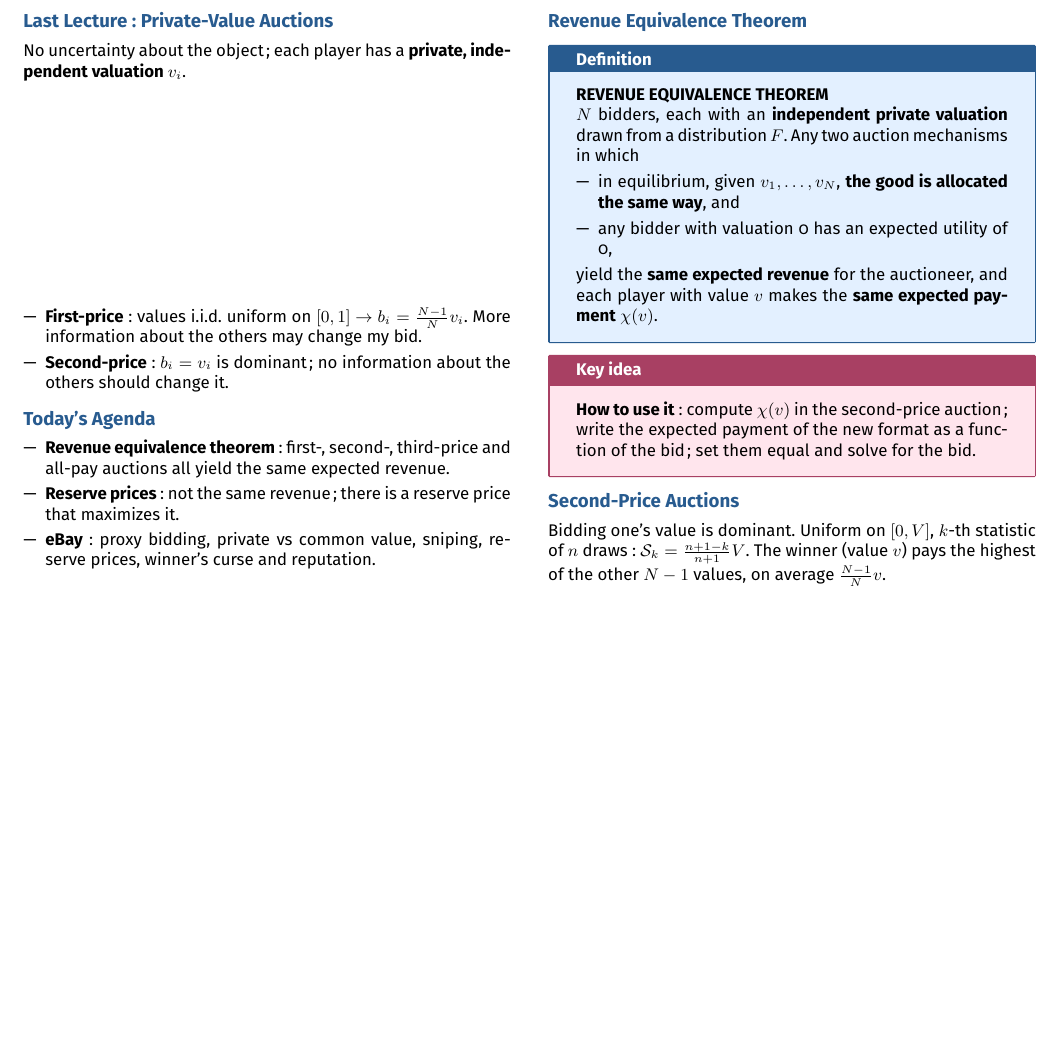
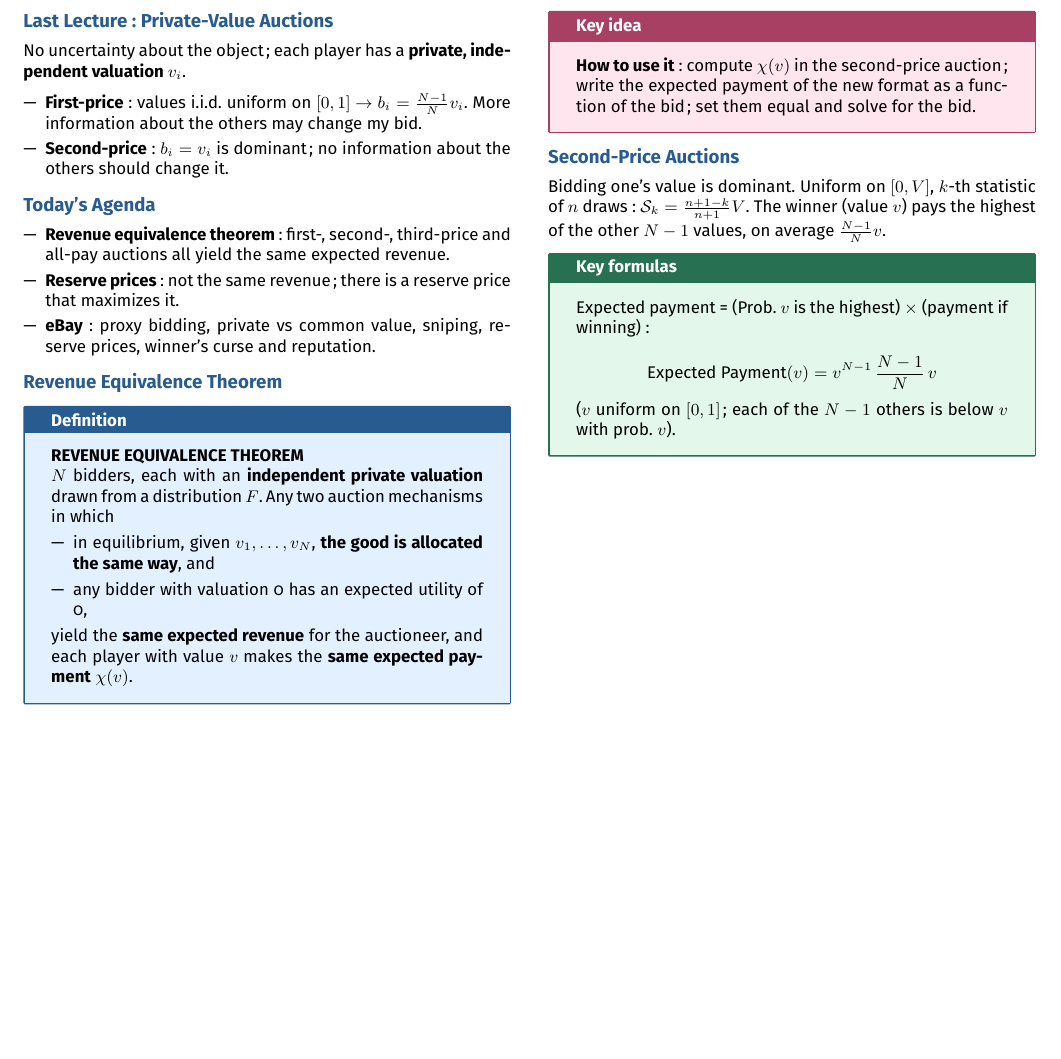
Before and after one commit to AlphaXT38G/notes_ba5, a LaTeX document (gametheory/week/week09.tex): part of the page, cut so that both start at the same text, the shorter picture padded with empty space. Compiled offline with pdfLaTeX.

Commit message:
feat(gametheory-week09): add the formulas on Second-Price Auctions

```diff
--- a/gametheory/week/week09.tex
+++ b/gametheory/week/week09.tex
@@ -314,6 +314,20 @@
 $N-1$ values, on average $\frac{N-1}{N} v$.
 
 
+\begin{formula}
+
+Expected payment = (Prob.\ $v$ is the highest) $\times$ (payment if winning):
+
+\[
+\text{Expected Payment}(v) = v^{N-1}\,\frac{N-1}{N}\, v
+\]
+
+($v$ uniform on $[0,1]$; each of the $N-1$ others is below $v$ with prob.\ $v$).
+
+\end{formula}
+
+
+
 
 
 
```
